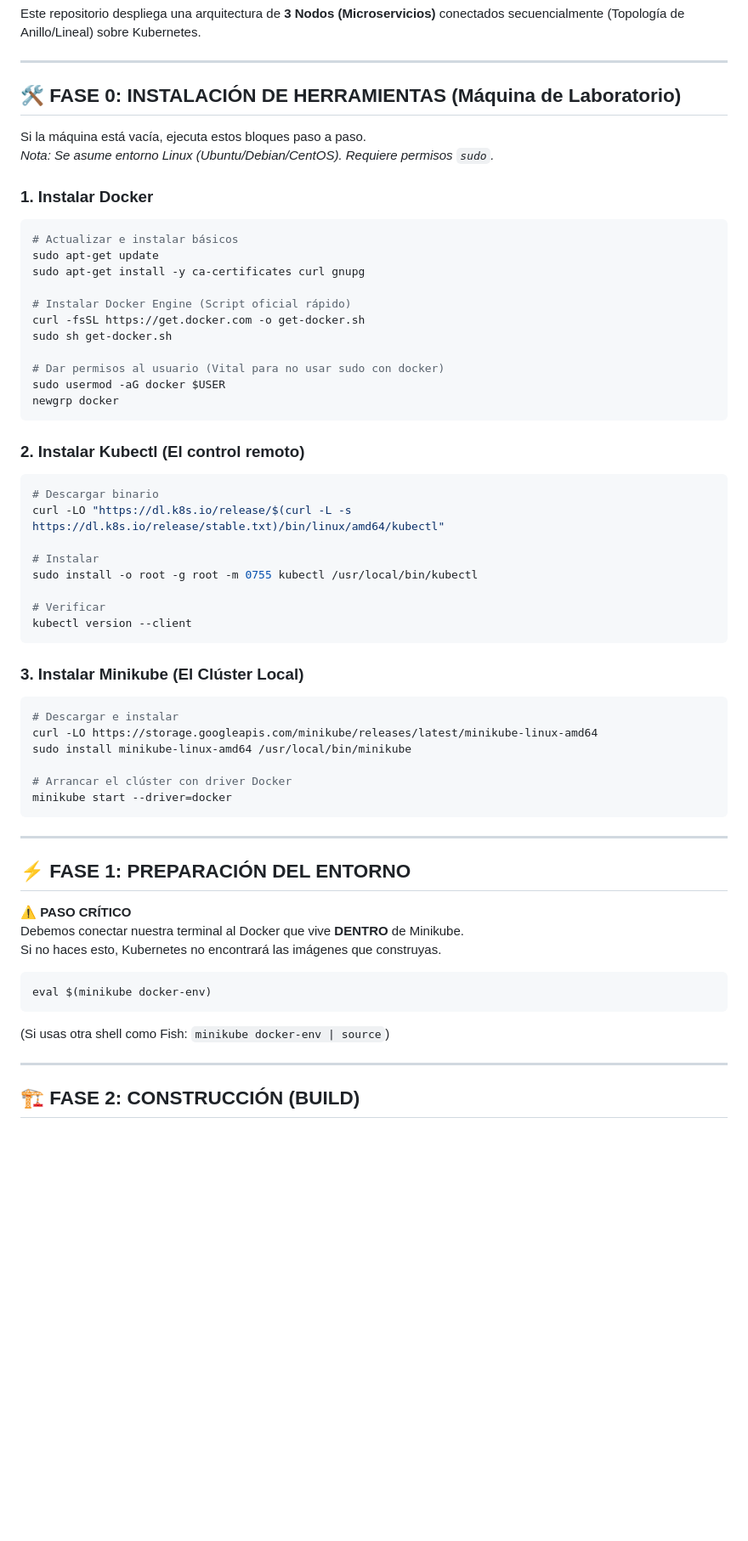
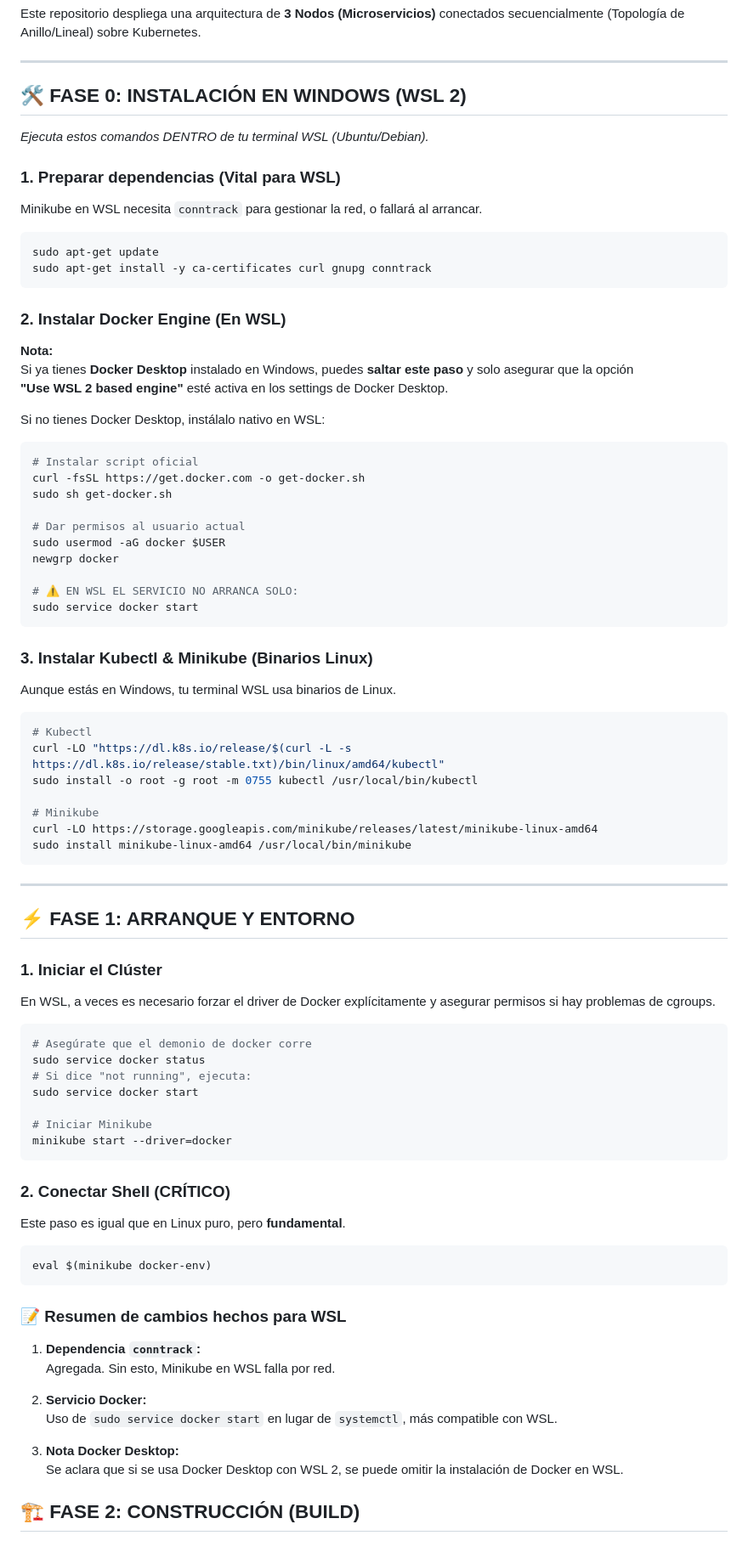
Before and after one commit to elsebasdev1/k8s-test-template, a Markdown page: README.md, the part around the change. Shown at 85% size. Rendered like a GitHub page; blank space fills up the shorter version.

Commit message:
Revise WSL installation instructions in README
Updated installation instructions for WSL, added dependency requirements, and clarified Docker Desktop usage.

````diff
--- a/README.md
+++ b/README.md
@@ -4,66 +4,91 @@ Este repositorio despliega una arquitectura de **3 Nodos (Microservicios)** cone
 
 ---
 
-## 🛠️ FASE 0: INSTALACIÓN DE HERRAMIENTAS (Máquina de Laboratorio)
+## 🛠️ FASE 0: INSTALACIÓN EN WINDOWS (WSL 2)
 
-Si la máquina está vacía, ejecuta estos bloques paso a paso.
-*Nota: Se asume entorno Linux (Ubuntu/Debian/CentOS). Requiere permisos `sudo`.*
+*Ejecuta estos comandos DENTRO de tu terminal WSL (Ubuntu/Debian).*
 
-### 1. Instalar Docker
+### 1. Preparar dependencias (Vital para WSL)
+
+Minikube en WSL necesita `conntrack` para gestionar la red, o fallará al arrancar.
 
 ```bash
-# Actualizar e instalar básicos
 sudo apt-get update
-sudo apt-get install -y ca-certificates curl gnupg
+sudo apt-get install -y ca-certificates curl gnupg conntrack
+```
 
-# Instalar Docker Engine (Script oficial rápido)
+### 2. Instalar Docker Engine (En WSL)
+
+**Nota:**
+Si ya tienes **Docker Desktop** instalado en Windows, puedes **saltar este paso** y solo asegurar que la opción
+**"Use WSL 2 based engine"** esté activa en los settings de Docker Desktop.
+
+Si no tienes Docker Desktop, instálalo nativo en WSL:
+
+```bash
+# Instalar script oficial
 curl -fsSL https://get.docker.com -o get-docker.sh
 sudo sh get-docker.sh
 
-# Dar permisos al usuario (Vital para no usar sudo con docker)
+# Dar permisos al usuario actual
 sudo usermod -aG docker $USER
 newgrp docker
+
+# ⚠️ EN WSL EL SERVICIO NO ARRANCA SOLO:
+sudo service docker start
 ```
 
-### 2. Instalar Kubectl (El control remoto)
+### 3. Instalar Kubectl & Minikube (Binarios Linux)
+
+Aunque estás en Windows, tu terminal WSL usa binarios de Linux.
 
 ```bash
-# Descargar binario
+# Kubectl
 curl -LO "https://dl.k8s.io/release/$(curl -L -s https://dl.k8s.io/release/stable.txt)/bin/linux/amd64/kubectl"
-
-# Instalar
 sudo install -o root -g root -m 0755 kubectl /usr/local/bin/kubectl
 
-# Verificar
-kubectl version --client
-```
-
-### 3. Instalar Minikube (El Clúster Local)
-
-```bash
-# Descargar e instalar
+# Minikube
 curl -LO https://storage.googleapis.com/minikube/releases/latest/minikube-linux-amd64
 sudo install minikube-linux-amd64 /usr/local/bin/minikube
-
-# Arrancar el clúster con driver Docker
-minikube start --driver=docker
 ```
 
 ---
 
-## ⚡ FASE 1: PREPARACIÓN DEL ENTORNO
+## ⚡ FASE 1: ARRANQUE Y ENTORNO
 
-⚠️ **PASO CRÍTICO**
-Debemos conectar nuestra terminal al Docker que vive **DENTRO** de Minikube.
-Si no haces esto, Kubernetes no encontrará las imágenes que construyas.
+### 1. Iniciar el Clúster
+
+En WSL, a veces es necesario forzar el driver de Docker explícitamente y asegurar permisos si hay problemas de cgroups.
+
+```bash
+# Asegúrate que el demonio de docker corre
+sudo service docker status
+# Si dice "not running", ejecuta:
+sudo service docker start
+
+# Iniciar Minikube
+minikube start --driver=docker
+```
+
+### 2. Conectar Shell (CRÍTICO)
+
+Este paso es igual que en Linux puro, pero **fundamental**.
 
 ```bash
 eval $(minikube docker-env)
 ```
 
-(Si usas otra shell como Fish: `minikube docker-env | source`)
+### 📝 Resumen de cambios hechos para WSL
 
----
+1. **Dependencia `conntrack`:**
+   Agregada. Sin esto, Minikube en WSL falla por red.
+
+2. **Servicio Docker:**
+   Uso de `sudo service docker start` en lugar de `systemctl`, más compatible con WSL.
+
+3. **Nota Docker Desktop:**
+   Se aclara que si se usa Docker Desktop con WSL 2, se puede omitir la instalación de Docker en WSL.
+
 
 ## 🏗️ FASE 2: CONSTRUCCIÓN (BUILD)
 
````
